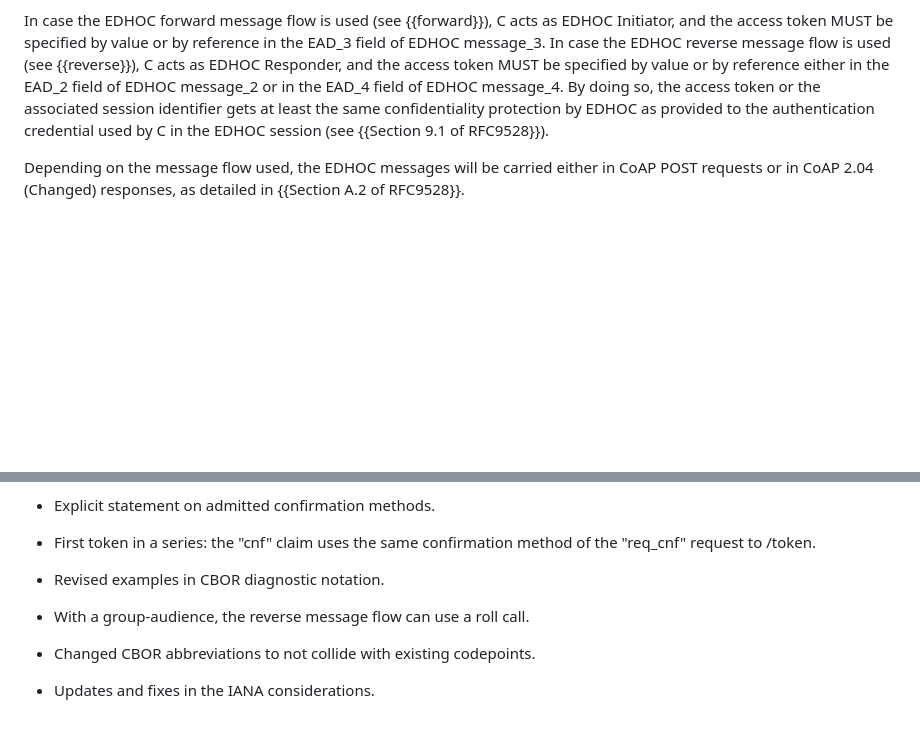
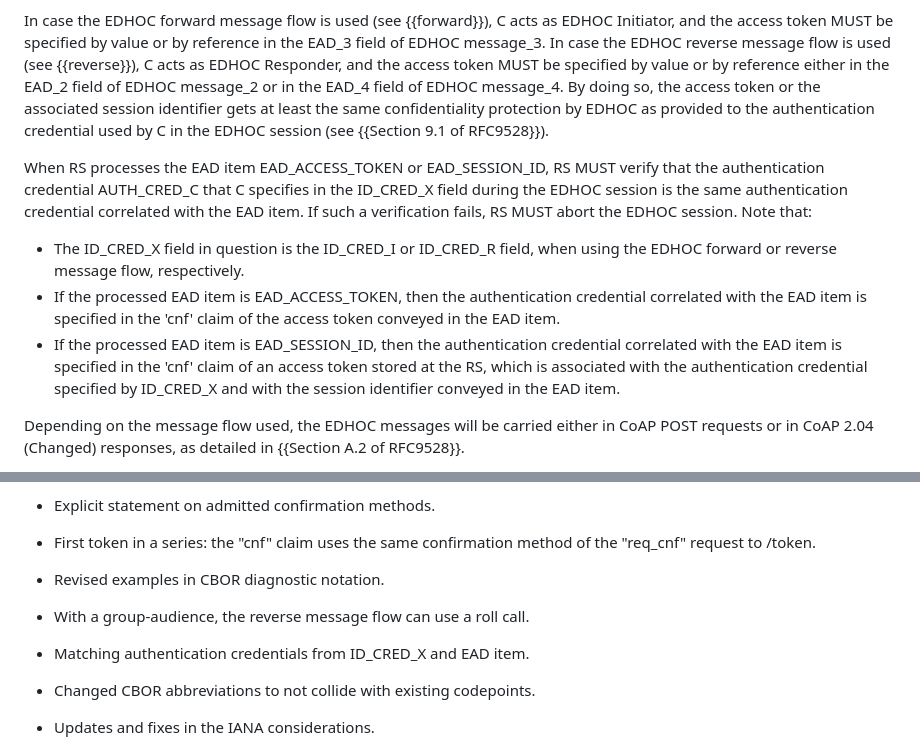
Before and after one commit to ace-wg/ace-edhoc-oscore-profile, a Markdown page: draft-ietf-ace-edhoc-oscore-profile.md, 2 parts joined by grey strips. Rendered like a GitHub page; blank space fills up the shorter version.

Commit message:
Matching authentication credentials from ID_CRED_X and EAD item

```diff
--- a/draft-ietf-ace-edhoc-oscore-profile.md
+++ b/draft-ietf-ace-edhoc-oscore-profile.md
@@ -658,6 +658,12 @@ In order to mutually authenticate and establish secure communication for authori
 As per {{Section A.2 of RFC9528}}, EDHOC can be transferred over CoAP using either the forward or the reverse message flow, thus manifesting the two possible mappings between the ACE roles (client and resource server) and the EDHOC roles (Initiator and Responder), whereas the CoAP roles (client and server) remain the same. The choice of message flow and corresponding mapping depends on the deployment setting and in particular on which identity to protect the most, since EDHOC protects the identity of the Initiator against active attackers.
 
 In case the EDHOC forward message flow is used (see {{forward}}), C acts as EDHOC Initiator, and the access token MUST be specified by value or by reference in the EAD\_3 field of EDHOC message\_3. In case the EDHOC reverse message flow is used (see {{reverse}}), C acts as EDHOC Responder, and the access token MUST be specified by value or by reference either in the EAD\_2 field of EDHOC message\_2 or in the EAD\_4 field of EDHOC message\_4. By doing so, the access token or the associated session identifier gets at least the same confidentiality protection by EDHOC as provided to the authentication credential used by C in the EDHOC session (see {{Section 9.1 of RFC9528}}).
+
+When RS processes the EAD item EAD\_ACCESS\_TOKEN or EAD\_SESSION\_ID, RS MUST verify that the authentication credential AUTH\_CRED\_C that C specifies in the ID\_CRED\_X field during the EDHOC session is the same authentication credential correlated with the EAD item. If such a verification fails, RS MUST abort the EDHOC session. Note that:
+
+* The ID\_CRED\_X field in question is the ID\_CRED\_I or ID\_CRED\_R field, when using the EDHOC forward or reverse message flow, respectively.
+* If the processed EAD item is EAD\_ACCESS\_TOKEN, then the authentication credential correlated with the EAD item is specified in the 'cnf' claim of the access token conveyed in the EAD item.
+* If the processed EAD item is EAD\_SESSION\_ID, then the authentication credential correlated with the EAD item is specified in the 'cnf' claim of an access token stored at the RS, which is associated with the authentication credential specified by ID\_CRED\_X and with the session identifier conveyed in the EAD item.
 
 Depending on the message flow used, the EDHOC messages will be carried either in CoAP POST requests or in CoAP 2.04 (Changed) responses, as detailed in {{Section A.2 of RFC9528}}.
 
@@ -1842,6 +1848,8 @@ x5u_ta_type = 35
 
 * With a group-audience, the reverse message flow can use a roll call.
 
+* Matching authentication credentials from ID_CRED_X and EAD item.
+
 * Changed CBOR abbreviations to not collide with existing codepoints.
 
 * Updates and fixes in the IANA considerations.
```
